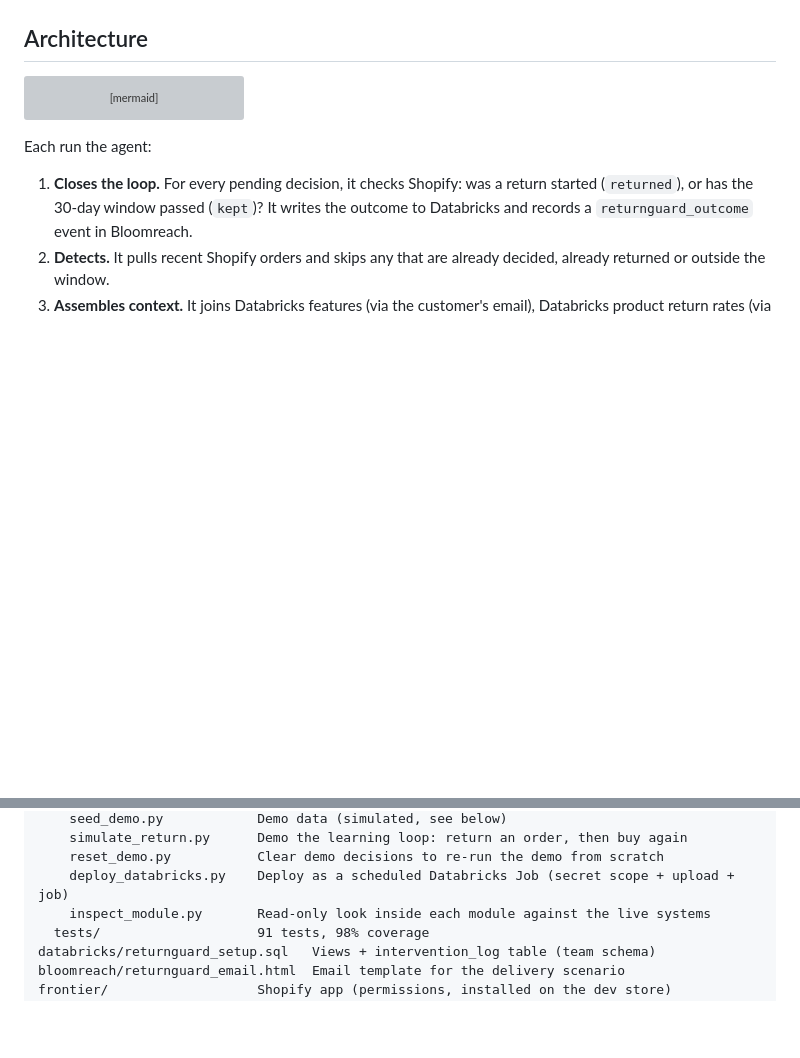
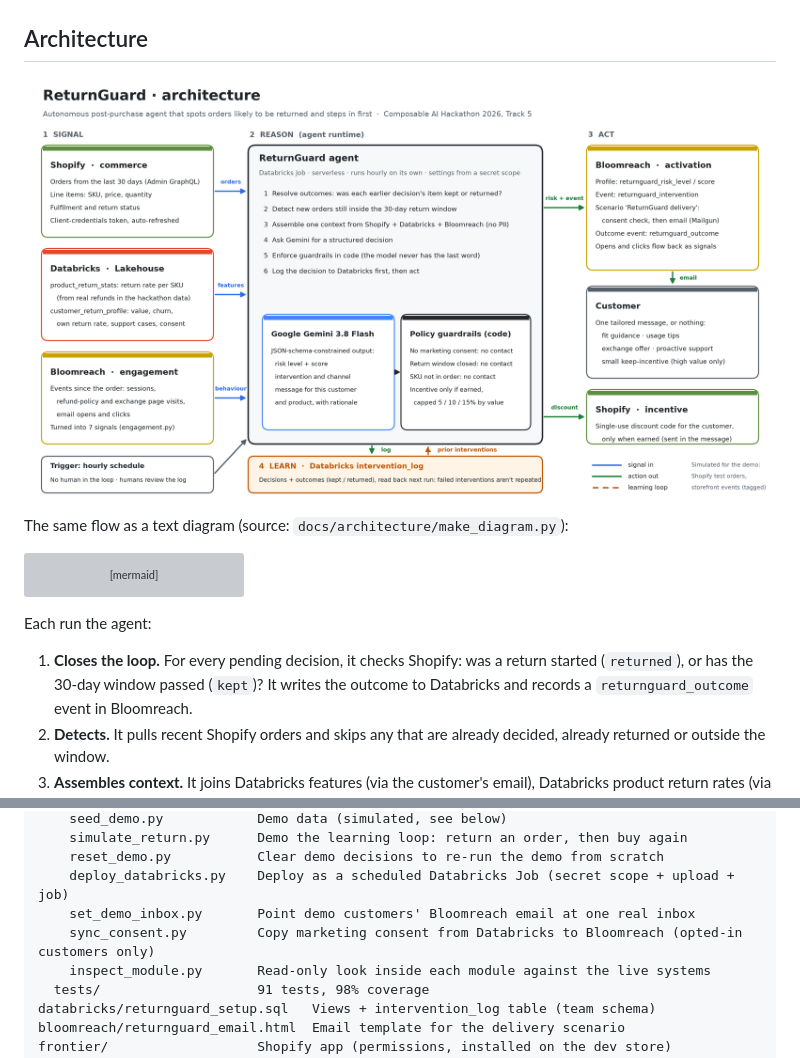
Before and after one commit to parupati/returnguard, a Markdown page: README.md, 2 parts joined by grey strips. GitHub-like rendering; pictures changed too: docs/architecture/returnguard_architecture.png (added); blank space fills up the shorter version; grey boxes are pictures that could not be loaded.

Commit message:
architecture diagram

````diff
--- a/README.md
+++ b/README.md
@@ -11,6 +11,10 @@ likely to work (fit guidance, usage tips, an exchange, proactive support, or onl
 capped incentive), delivers it through Bloomreach, and learns from whether the item came back.
 
 ## Architecture
+
+![ReturnGuard architecture](docs/architecture/returnguard_architecture.png)
+
+The same flow as a text diagram (source: `docs/architecture/make_diagram.py`):
 
 ```mermaid
 flowchart LR
@@ -82,6 +86,8 @@ agent/                      Python agent
     simulate_return.py      Demo the learning loop: return an order, then buy again
     reset_demo.py           Clear demo decisions to re-run the demo from scratch
     deploy_databricks.py    Deploy as a scheduled Databricks Job (secret scope + upload + job)
+    set_demo_inbox.py       Point demo customers' Bloomreach email at one real inbox
+    sync_consent.py         Copy marketing consent from Databricks to Bloomreach (opted-in customers only)
     inspect_module.py       Read-only look inside each module against the live systems
   tests/                    91 tests, 98% coverage
 databricks/returnguard_setup.sql   Views + intervention_log table (team schema)
````
Also changed, not shown: docs/DEMO_SCRIPT.md (added, +143 -0 lines), 5 other files.
